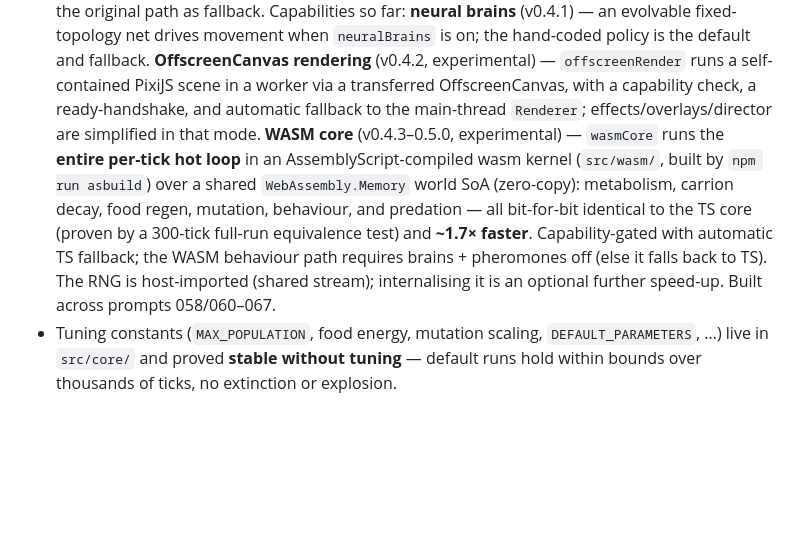
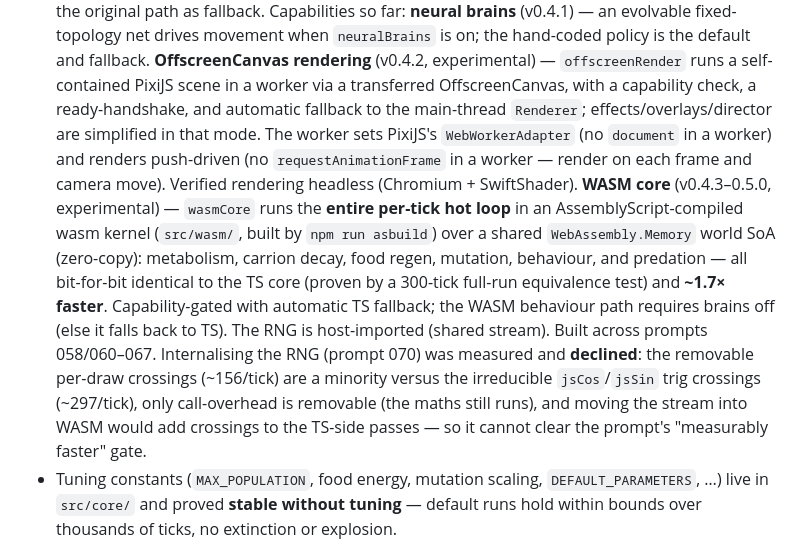
Before and after one commit to eelkedevries/eek-a-volve, a Markdown page: docs-dev/planning/current_state.md, the part around the change. GitHub-like rendering; blank space fills up the shorter version.

Commit message:
docs: mark offscreen renderer verified; record 070 RNG decision
The OffscreenCanvas path now renders (WebWorkerAdapter + push-driven render,
verified headless), so drop the "not yet visually verified" caveat in usage.md
and note the worker-adapter/render details in current_state.md.

Record that internalising the RNG into the WASM core (prompt 070) was measured
and declined: the removable per-draw crossings are a minority versus the
irreducible jsCos/jsSin trig crossings, only call-overhead is removable, and
moving the stream into WASM would add crossings to the TS-side passes — so it
cannot clear the prompt's "measurably faster" gate.

Co-Authored-By: Claude Opus 4.8 <noreply@anthropic.com>
Claude-Session: https://claude.ai/code/session_0189dxJVggcecogvLhkWBzs7

```diff
--- a/docs-dev/planning/current_state.md
+++ b/docs-dev/planning/current_state.md
@@ -86,16 +86,23 @@ This file records what *is* (current reality). The binding design canon is `docs
   **OffscreenCanvas rendering** (v0.4.2, experimental) — `offscreenRender` runs a
   self-contained PixiJS scene in a worker via a transferred OffscreenCanvas, with
   a capability check, a ready-handshake, and automatic fallback to the main-thread
-  `Renderer`; effects/overlays/director are simplified in that mode.
+  `Renderer`; effects/overlays/director are simplified in that mode. The worker
+  sets PixiJS's `WebWorkerAdapter` (no `document` in a worker) and renders
+  push-driven (no `requestAnimationFrame` in a worker — render on each frame and
+  camera move). Verified rendering headless (Chromium + SwiftShader).
   **WASM core** (v0.4.3–0.5.0, experimental) — `wasmCore` runs the **entire per-tick
   hot loop** in an AssemblyScript-compiled wasm kernel (`src/wasm/`, built by
   `npm run asbuild`) over a shared `WebAssembly.Memory` world SoA (zero-copy):
   metabolism, carrion decay, food regen, mutation, behaviour, and predation — all
   bit-for-bit identical to the TS core (proven by a 300-tick full-run equivalence
   test) and **~1.7× faster**. Capability-gated with automatic TS fallback; the WASM
-  behaviour path requires brains + pheromones off (else it falls back to TS). The
-  RNG is host-imported (shared stream); internalising it is an optional further
-  speed-up. Built across prompts 058/060–067.
+  behaviour path requires brains off (else it falls back to TS). The RNG is
+  host-imported (shared stream). Built across prompts 058/060–067. Internalising
+  the RNG (prompt 070) was measured and **declined**: the removable per-draw
+  crossings (~156/tick) are a minority versus the irreducible `jsCos`/`jsSin`
+  trig crossings (~297/tick), only call-overhead is removable (the maths still
+  runs), and moving the stream into WASM would add crossings to the TS-side
+  passes — so it cannot clear the prompt's "measurably faster" gate.
 - Tuning constants (`MAX_POPULATION`, food energy, mutation scaling,
   `DEFAULT_PARAMETERS`, …) live in `src/core/` and proved **stable without tuning**
   — default runs hold within bounds over thousands of ticks, no extinction or
```
Also changed, not shown: docs/usage.md (+1 -2 lines).
